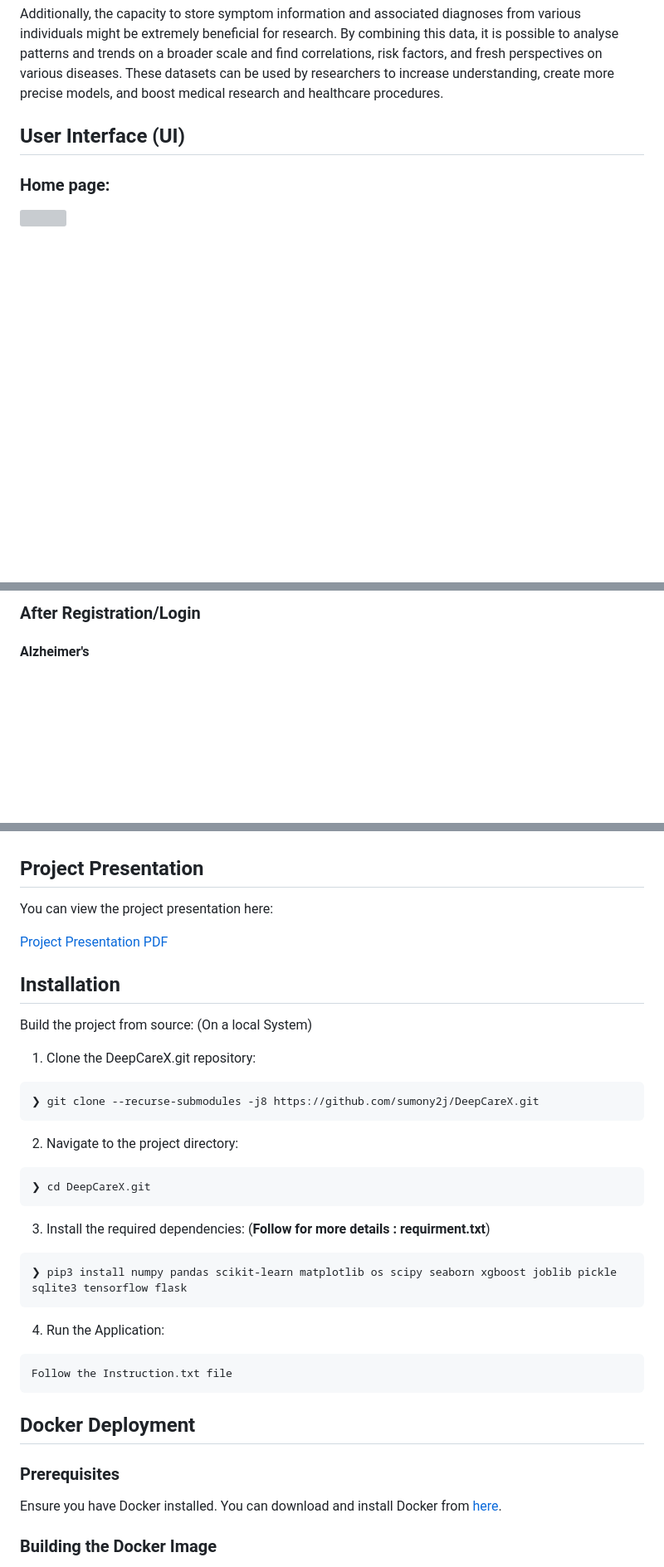
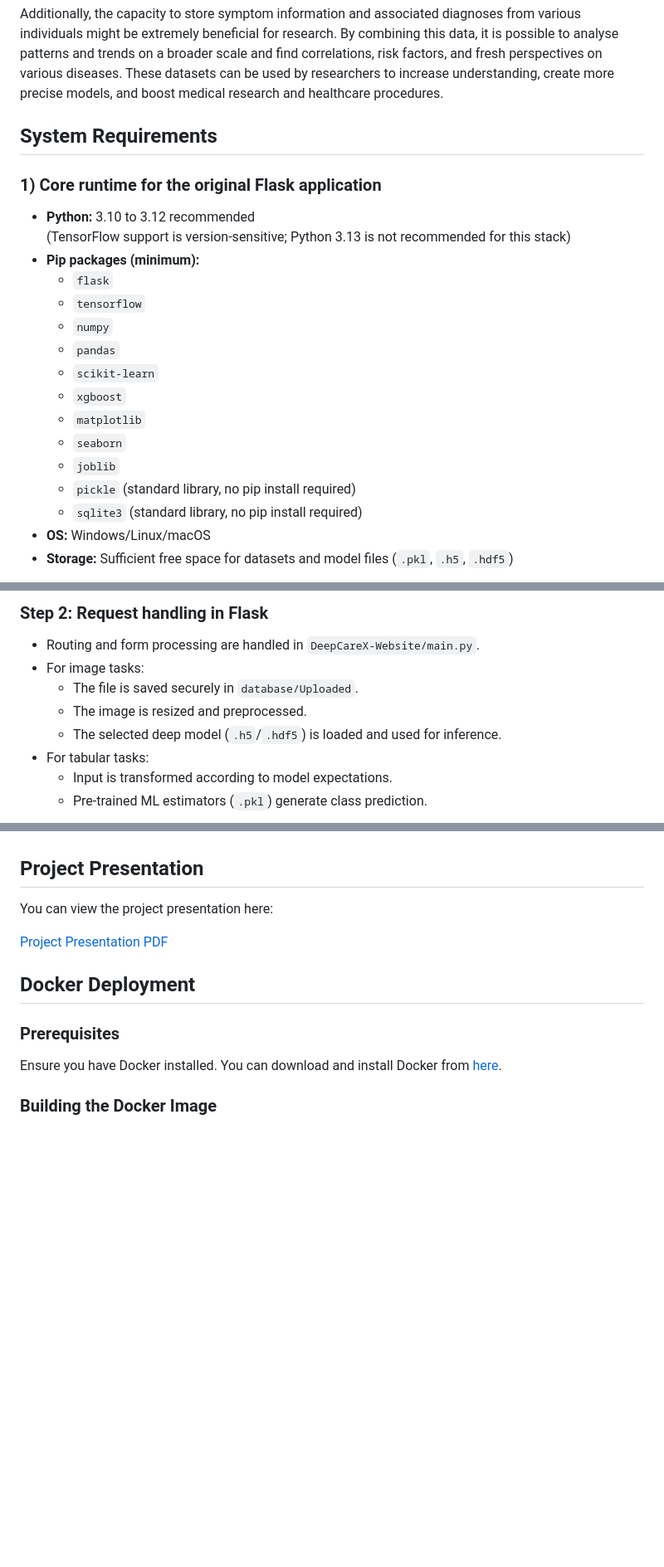
Before and after one commit to Aprameya05/DeepCare, a Markdown page: README.md, 3 parts joined by grey strips. Shown at 83% size. GitHub-like rendering; blank space fills up the shorter version; grey boxes are pictures that could not be loaded.

````diff
--- a/README.md
+++ b/README.md
@@ -484,9 +486,24 @@ Machine and deep learning-based diagnostics' time-saving feature is especially h
 
 Additionally, the capacity to store symptom information and associated diagnoses from various individuals might be extremely beneficial for research. By combining this data, it is possible to analyse patterns and trends on a broader scale and find correlations, risk factors, and fresh perspectives on various diseases. These datasets can be used by researchers to increase understanding, create more precise models, and boost medical research and healthcare procedures.
 
-## **User Interface (UI)** <a name="ui"></a>
+## **System Requirements** <a name="requirements"></a>
 
-### Home page:
+### 1) Core runtime for the original Flask application
 
-![](./media/image38.png)
+- **Python:** 3.10 to 3.12 recommended
+  (TensorFlow support is version-sensitive; Python 3.13 is not recommended for this stack)
+- **Pip packages (minimum):**
+  - `flask`
+  - `tensorflow`
+  - `numpy`
+  - `pandas`
+  - `scikit-learn`
+  - `xgboost`
+  - `matplotlib`
+  - `seaborn`
+  - `joblib`
+  - `pickle` (standard library, no pip install required)
+  - `sqlite3` (standard library, no pip install required)
+- **OS:** Windows/Linux/macOS
+- **Storage:** Sufficient free space for datasets and model files (`.pkl`, `.h5`, `.hdf5`)
 
@@ -508,5 +531,12 @@ Additionally, the capacity to store symptom information and associated diagnoses
 
-### After Registration/Login
+### Step 2: Request handling in Flask
 
-#### Alzheimer's
+- Routing and form processing are handled in `DeepCareX-Website/main.py`.
+- For image tasks:
+  - The file is saved securely in `database/Uploaded`.
+  - The image is resized and preprocessed.
+  - The selected deep model (`.h5`/`.hdf5`) is loaded and used for inference.
+- For tabular tasks:
+  - Input is transformed according to model expectations.
+  - Pre-trained ML estimators (`.pkl`) generate class prediction.
 
@@ -636,29 +724,6 @@ You can view the project presentation here:
 
 [Project Presentation PDF](./DeepCareX.pdf)
 
-## **Installation** <a name="install"></a>
-
-Build the project from source: (On a local System)
-
-1. Clone the DeepCareX.git repository:
-```sh
-❯ git clone --recurse-submodules -j8 https://github.com/sumony2j/DeepCareX.git
-```
-
-2. Navigate to the project directory:
-```sh
-❯ cd DeepCareX.git
-```
-
-3. Install the required dependencies: (**Follow for more details : requirment.txt**)
-```sh
-❯ pip3 install numpy pandas scikit-learn matplotlib os scipy seaborn xgboost joblib pickle sqlite3 tensorflow flask
-```
-4. Run the Application:
-```
-Follow the Instruction.txt file
-```
-
 ## **Docker Deployment** <a name=docker></a>
 
 ### Prerequisites
````
Also changed, not shown: other parts of README.md (+93 -27 lines).
